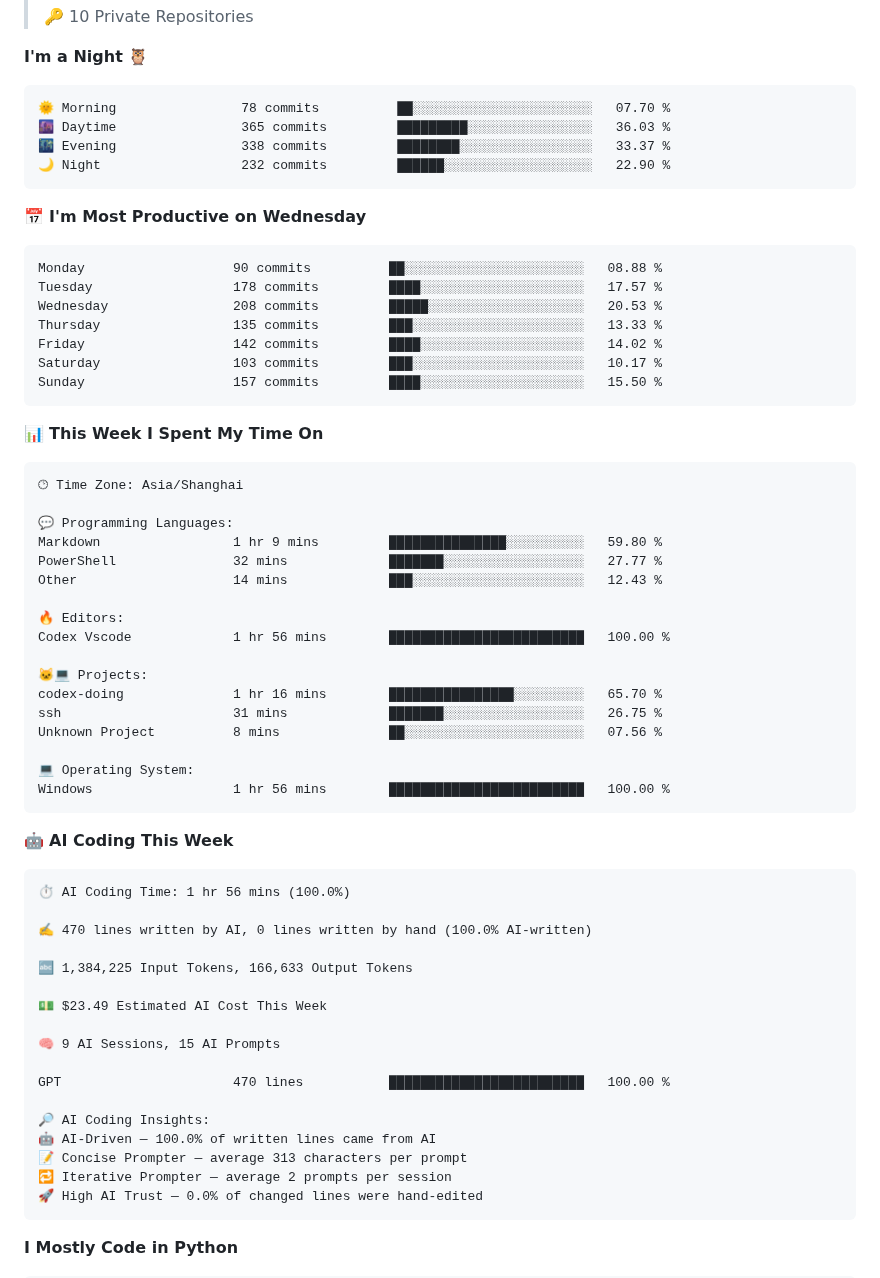
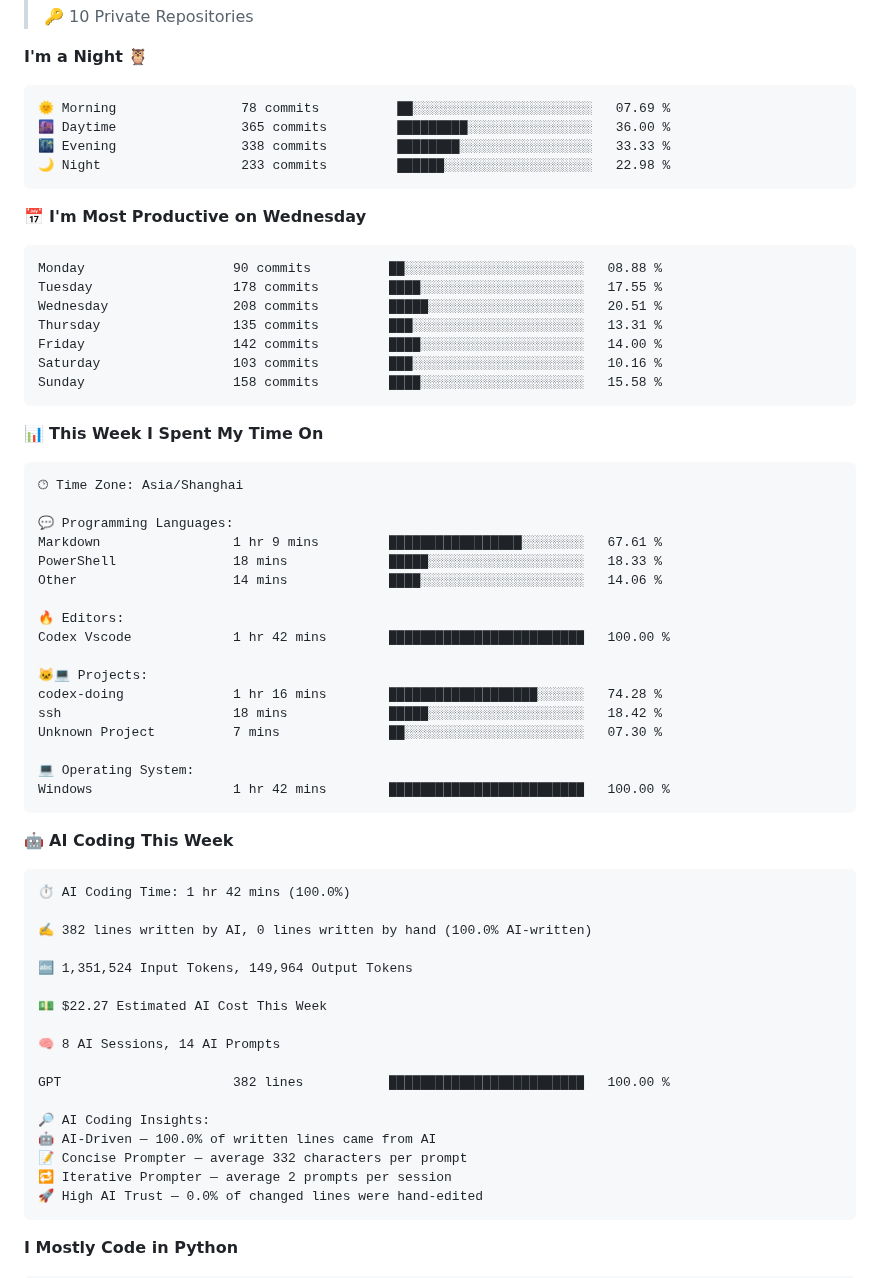
Before and after one commit to njueeRay/njueeRay, a Markdown page: README.md, the part around one of its changes. Drawn GitHub-style; folded sections open.

Commit message:
chore: update WakaTime coding stats

````diff
--- a/README.md
+++ b/README.md
@@ -138,21 +138,21 @@
 **I'm a Night 🦉**
 
 ```text
-🌞 Morning                78 commits          ██░░░░░░░░░░░░░░░░░░░░░░░   07.70 %
-🌆 Daytime                365 commits         █████████░░░░░░░░░░░░░░░░   36.03 %
-🌃 Evening                338 commits         ████████░░░░░░░░░░░░░░░░░   33.37 %
-🌙 Night                  232 commits         ██████░░░░░░░░░░░░░░░░░░░   22.90 %
+🌞 Morning                78 commits          ██░░░░░░░░░░░░░░░░░░░░░░░   07.69 %
+🌆 Daytime                365 commits         █████████░░░░░░░░░░░░░░░░   36.00 %
+🌃 Evening                338 commits         ████████░░░░░░░░░░░░░░░░░   33.33 %
+🌙 Night                  233 commits         ██████░░░░░░░░░░░░░░░░░░░   22.98 %
 ```
 📅 **I'm Most Productive on Wednesday**
 
 ```text
 Monday                   90 commits          ██░░░░░░░░░░░░░░░░░░░░░░░   08.88 %
-Tuesday                  178 commits         ████░░░░░░░░░░░░░░░░░░░░░   17.57 %
-Wednesday                208 commits         █████░░░░░░░░░░░░░░░░░░░░   20.53 %
-Thursday                 135 commits         ███░░░░░░░░░░░░░░░░░░░░░░   13.33 %
-Friday                   142 commits         ████░░░░░░░░░░░░░░░░░░░░░   14.02 %
-Saturday                 103 commits         ███░░░░░░░░░░░░░░░░░░░░░░   10.17 %
-Sunday                   157 commits         ████░░░░░░░░░░░░░░░░░░░░░   15.50 %
+Tuesday                  178 commits         ████░░░░░░░░░░░░░░░░░░░░░   17.55 %
+Wednesday                208 commits         █████░░░░░░░░░░░░░░░░░░░░   20.51 %
+Thursday                 135 commits         ███░░░░░░░░░░░░░░░░░░░░░░   13.31 %
+Friday                   142 commits         ████░░░░░░░░░░░░░░░░░░░░░   14.00 %
+Saturday                 103 commits         ███░░░░░░░░░░░░░░░░░░░░░░   10.16 %
+Sunday                   158 commits         ████░░░░░░░░░░░░░░░░░░░░░   15.58 %
 ```
 
 
@@ -162,40 +162,40 @@ Sunday                   157 commits         ████░░░░░░░
 🕑︎ Time Zone: Asia/Shanghai
 
 💬 Programming Languages:
-Markdown                 1 hr 9 mins         ███████████████░░░░░░░░░░   59.80 %
-PowerShell               32 mins             ███████░░░░░░░░░░░░░░░░░░   27.77 %
-Other                    14 mins             ███░░░░░░░░░░░░░░░░░░░░░░   12.43 %
+Markdown                 1 hr 9 mins         █████████████████░░░░░░░░   67.61 %
+PowerShell               18 mins             █████░░░░░░░░░░░░░░░░░░░░   18.33 %
+Other                    14 mins             ████░░░░░░░░░░░░░░░░░░░░░   14.06 %
 
 🔥 Editors:
-Codex Vscode             1 hr 56 mins        █████████████████████████   100.00 %
+Codex Vscode             1 hr 42 mins        █████████████████████████   100.00 %
 
 🐱‍💻 Projects:
-codex-doing              1 hr 16 mins        ████████████████░░░░░░░░░   65.70 %
-ssh                      31 mins             ███████░░░░░░░░░░░░░░░░░░   26.75 %
-Unknown Project          8 mins              ██░░░░░░░░░░░░░░░░░░░░░░░   07.56 %
+codex-doing              1 hr 16 mins        ███████████████████░░░░░░   74.28 %
+ssh                      18 mins             █████░░░░░░░░░░░░░░░░░░░░   18.42 %
+Unknown Project          7 mins              ██░░░░░░░░░░░░░░░░░░░░░░░   07.30 %
 
 💻 Operating System:
-Windows                  1 hr 56 mins        █████████████████████████   100.00 %
+Windows                  1 hr 42 mins        █████████████████████████   100.00 %
 ```
 
 🤖 **AI Coding This Week**
 
 ```text
-⏱ AI Coding Time: 1 hr 56 mins (100.0%)
+⏱ AI Coding Time: 1 hr 42 mins (100.0%)
 
-✍️ 470 lines written by AI, 0 lines written by hand (100.0% AI-written)
+✍️ 382 lines written by AI, 0 lines written by hand (100.0% AI-written)
 
-🔤 1,384,225 Input Tokens, 166,633 Output Tokens
+🔤 1,351,524 Input Tokens, 149,964 Output Tokens
 
-💵 $23.49 Estimated AI Cost This Week
+💵 $22.27 Estimated AI Cost This Week
 
-🧠 9 AI Sessions, 15 AI Prompts
+🧠 8 AI Sessions, 14 AI Prompts
 
-GPT                      470 lines           █████████████████████████   100.00 %
+GPT                      382 lines           █████████████████████████   100.00 %
 
 🔎 AI Coding Insights:
 🤖 AI-Driven — 100.0% of written lines came from AI
-📝 Concise Prompter — average 313 characters per prompt
+📝 Concise Prompter — average 332 characters per prompt
 🔁 Iterative Prompter — average 2 prompts per session
 🚀 High AI Trust — 0.0% of changed lines were hand-edited
 ```
````
Also changed, not shown: other parts of README.md (+1 -1 lines), assets/bar_graph.png.
